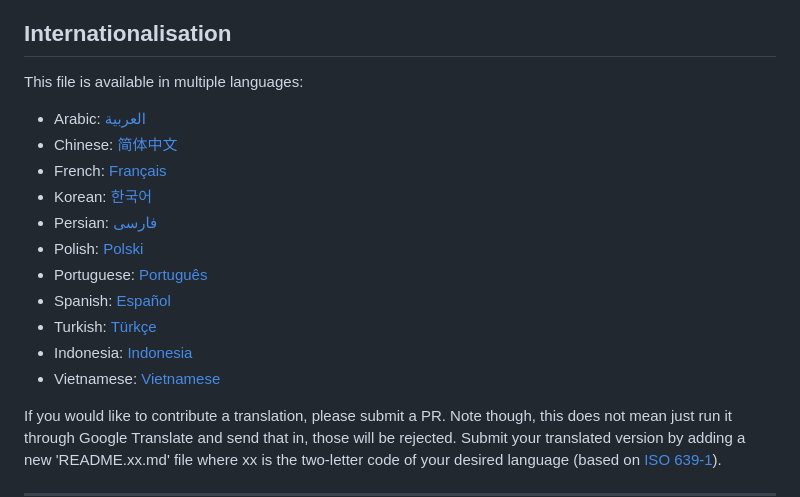
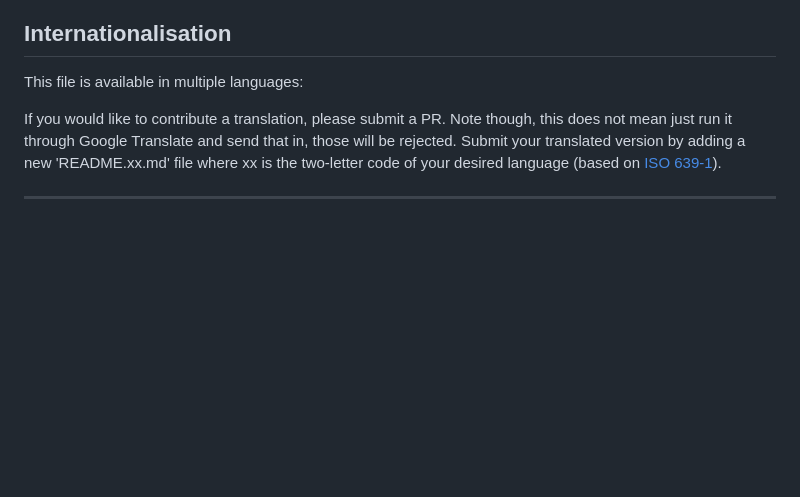
Before and after one commit to mohan-1698/Web-penetration-project, a Markdown page: README.md, the part around the change. Drawn GitHub-style; blank space fills up the shorter version.

```diff
--- a/README.md
+++ b/README.md
@@ -39,17 +39,6 @@ along with Damn Vulnerable Web Application (DVWA).  If not, see <https://www.gnu
 
 This file is available in multiple languages:
 
-- Arabic: [العربية](README.ar.md)
-- Chinese: [简体中文](README.zh.md)
-- French: [Français](README.fr.md)
-- Korean: [한국어](README.ko.md)
-- Persian: [فارسی](README.fa.md)
-- Polish: [Polski](README.pl.md)
-- Portuguese: [Português](README.pt.md)
-- Spanish: [Español](README.es.md)
-- Turkish: [Türkçe](README.tr.md)
-- Indonesia: [Indonesia](README.id.md)
-- Vietnamese: [Vietnamese](README.vi.md)
 
 If you would like to contribute a translation, please submit a PR. Note though, this does not mean just run it through Google Translate and send that in, those will be rejected. Submit your translated version by adding a new 'README.xx.md' file where xx is the two-letter code of your desired language (based on [ISO 639-1](https://en.wikipedia.org/wiki/List_of_ISO_639-1_codes)).
 
```
